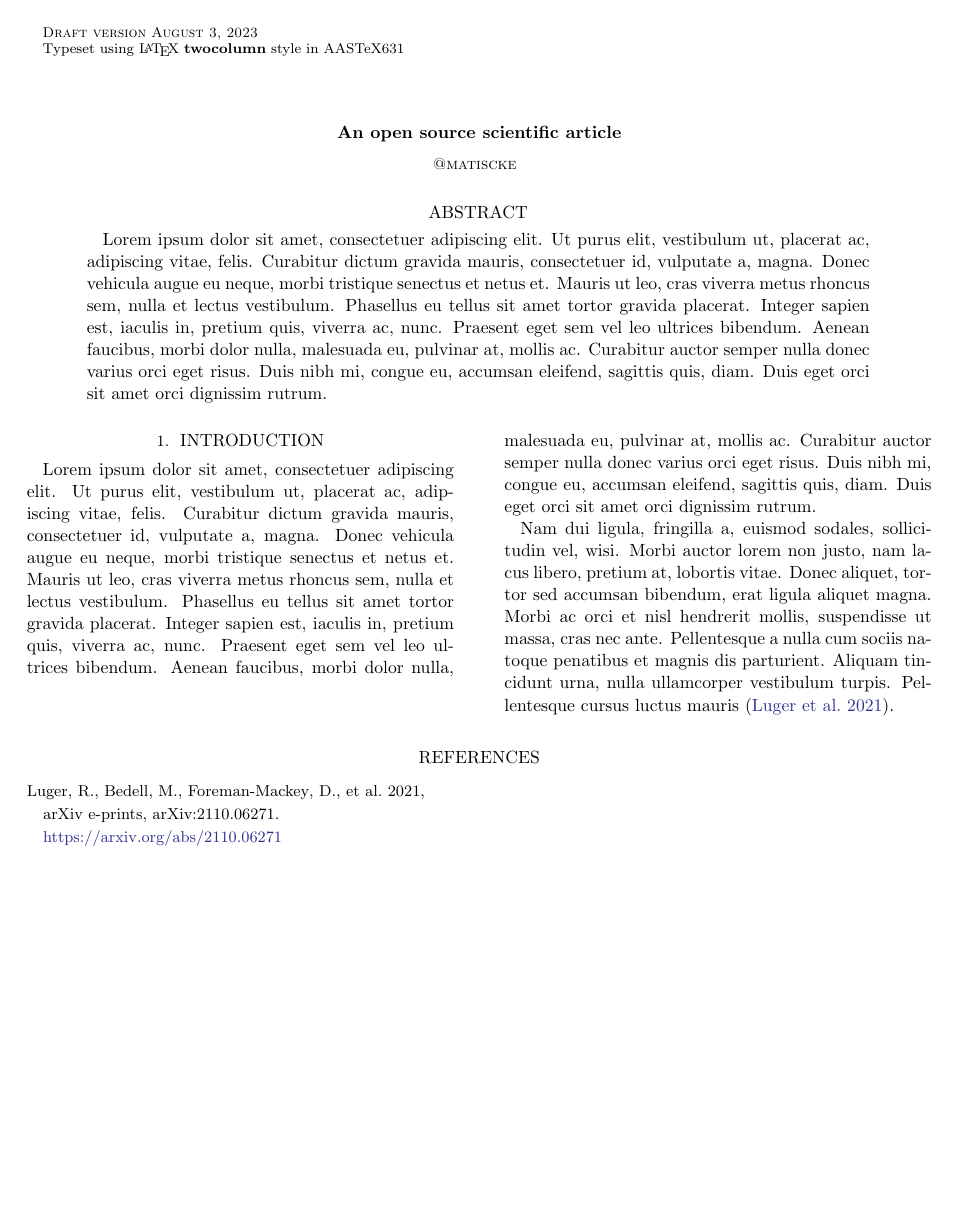
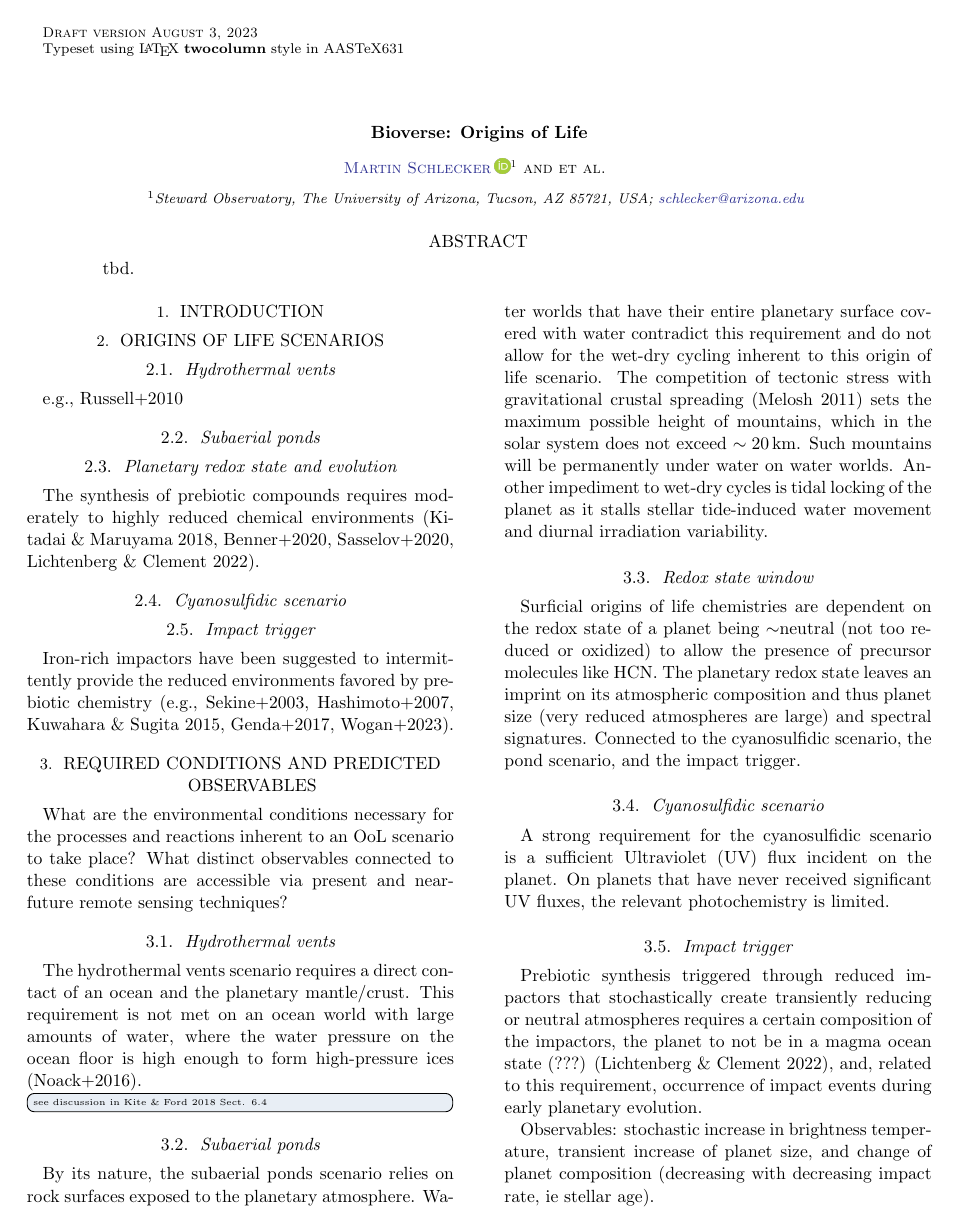
Before and after one commit to matiscke/originsoflife, a LaTeX paper (src/tex/ms.tex): the whole page before the commit and page 1 of 2 after it. Compiled offline with pdfLaTeX; a LaTeX package or settings file that is missing is left out.

Commit message:
sync with structural draft on overleaf

```diff
--- a/src/tex/ms.tex
+++ b/src/tex/ms.tex
@@ -1,53 +1,72 @@
 % Define document class
 \documentclass[twocolumn]{aastex631}
-\usepackage{showyourwork}
-
-% Begin!
+\input{preamble}
 \begin{document}
 
 % Title
-\title{An open source scientific article}
+\title{Bioverse: Origins of Life}
 
 % Author list
-\author{@matiscke}
+\author[0000-0001-8355-2107]{Martin Schlecker}
+\affiliation{Steward Observatory, The University of Arizona, Tucson, AZ 85721, USA; \href{mailto:schlecker@arizona.edu}{schlecker@arizona.edu}}
+\author{et al.}
 
-% Abstract with filler text
 \begin{abstract}
-    Lorem ipsum dolor sit amet, consectetuer adipiscing elit.
-    Ut purus elit, vestibulum ut, placerat ac, adipiscing vitae, felis.
-    Curabitur dictum gravida mauris, consectetuer id, vulputate a, magna.
-    Donec vehicula augue eu neque, morbi tristique senectus et netus et.
-    Mauris ut leo, cras viverra metus rhoncus sem, nulla et lectus vestibulum.
-    Phasellus eu tellus sit amet tortor gravida placerat.
-    Integer sapien est, iaculis in, pretium quis, viverra ac, nunc.
-    Praesent eget sem vel leo ultrices bibendum.
-    Aenean faucibus, morbi dolor nulla, malesuada eu, pulvinar at, mollis ac.
-    Curabitur auctor semper nulla donec varius orci eget risus.
-    Duis nibh mi, congue eu, accumsan eleifend, sagittis quis, diam.
-    Duis eget orci sit amet orci dignissim rutrum.
+    tbd.
 \end{abstract}
 
-% Main body with filler text
 \section{Introduction}
 \label{sec:intro}
 
-Lorem ipsum dolor sit amet, consectetuer adipiscing elit.
-Ut purus elit, vestibulum ut, placerat ac, adipiscing vitae, felis.
-Curabitur dictum gravida mauris, consectetuer id, vulputate a, magna.
-Donec vehicula augue eu neque, morbi tristique senectus et netus et.
-Mauris ut leo, cras viverra metus rhoncus sem, nulla et lectus vestibulum.
-Phasellus eu tellus sit amet tortor gravida placerat.
-Integer sapien est, iaculis in, pretium quis, viverra ac, nunc.
-Praesent eget sem vel leo ultrices bibendum.
-Aenean faucibus, morbi dolor nulla, malesuada eu, pulvinar at, mollis ac.
-Curabitur auctor semper nulla donec varius orci eget risus.
-Duis nibh mi, congue eu, accumsan eleifend, sagittis quis, diam.
-Duis eget orci sit amet orci dignissim rutrum.
+\section{Origins of Life Scenarios}
+\label{sec:ool_scenarios}
 
-Nam dui ligula, fringilla a, euismod sodales, sollici- tudin vel, wisi.
-Morbi auctor lorem non justo, nam lacus libero, pretium at, lobortis vitae.
-Donec aliquet, tortor sed accumsan bibendum, erat ligula aliquet magna.
-Morbi ac orci et nisl hendrerit mollis, suspendisse ut massa, cras nec ante.
-Pellentesque a nulla cum sociis natoque penatibus et magnis dis parturient.
-Aliquam tincidunt urna, nulla ullamcorper vestibulum turpis.
-Pellentesque cursus luctus mauris \citep{Luger2021}.
+\subsection{Hydrothermal vents}
+e.g., Russell+2010
+
+\subsection{Subaerial ponds}
+
+\subsection{Planetary redox state and evolution}
+The synthesis of prebiotic compounds requires moderately to highly reduced chemical environments (Kitadai \& Maruyama 2018, Benner+2020, Sasselov+2020, Lichtenberg \& Clement 2022).
+
+\subsection{Cyanosulfidic scenario}
+
+\subsection{Impact trigger}
+Iron-rich impactors have been suggested to intermittently provide the reduced environments favored by prebiotic chemistry (e.g., Sekine+2003, Hashimoto+2007, Kuwahara \& Sugita 2015, Genda+2017, Wogan+2023).
+
+
+\section{Required conditions and predicted observables}
+\label{sec:observables}
+
+What are the environmental conditions necessary for the processes and reactions inherent to an OoL scenario to take place?
+What distinct observables connected to these conditions are accessible via present and near-future remote sensing techniques?
+
+\subsection{Hydrothermal vents}
+The hydrothermal vents scenario requires a direct contact of an ocean and the planetary mantle/crust.
+This requirement is not met on an ocean world with large amounts of water, where the water pressure on the ocean floor is high enough to form high-pressure ices (Noack+2016).
+\todo[inline]{see discussion in Kite \& Ford 2018 Sect. 6.4}
+
+
+\subsection{Subaerial ponds}
+By its nature, the subaerial ponds scenario relies on rock surfaces exposed to the planetary atmosphere.
+Water worlds that have their entire planetary surface covered with water contradict this requirement and do not allow for the wet-dry cycling inherent to this origin of life scenario.
+The competition of tectonic stress with gravitational crustal spreading (Melosh 2011) sets the maximum possible height of mountains, which in the solar system does not exceed $\sim \SI{20}{\kilo\meter}$.
+Such mountains will be permanently under water on water worlds.
+Another impediment to wet-dry cycles is tidal locking of the planet as it stalls stellar tide-induced water movement and diurnal irradiation variability.
+
+\subsection{Redox state window}
+Surficial origins of life chemistries are dependent on the redox state of a planet being $\sim$neutral (not too reduced or oxidized) to allow the presence of precursor molecules like HCN. The planetary redox state leaves an imprint on its atmospheric composition and thus planet size (very reduced atmospheres are large) and spectral signatures. Connected to the cyanosulfidic scenario, the pond scenario, and the impact trigger.
+
+\subsection{Cyanosulfidic scenario}
+A strong requirement for the cyanosulfidic scenario is a sufficient Ultraviolet (UV) flux incident on the planet.
+On planets that have never received significant UV fluxes, the relevant photochemistry is limited.
+
+\subsection{Impact trigger}
+Prebiotic synthesis triggered through reduced impactors that stochastically create transiently reducing or neutral atmospheres requires a certain composition of the impactors, the planet to not be in a magma ocean state (???) (Lichtenberg \& Clement 2022), and, related to this requirement, occurrence of impact events during early planetary evolution.
+
+Observables: stochastic increase in brightness temperature, transient increase of planet size, and change of planet composition (decreasing with decreasing impact rate, ie stellar age).
+
+
+\section{Exoplanet survey simulations}
+\todo[inline]{Focus on Oxygen as a biomarker(?)}
+\subsection{Habitable Worlds Observatory}
```
Also changed, not shown: src/tex/preamble.tex (added, +126 -0 lines), src/tex/ms.tex (26 more changed lines).
